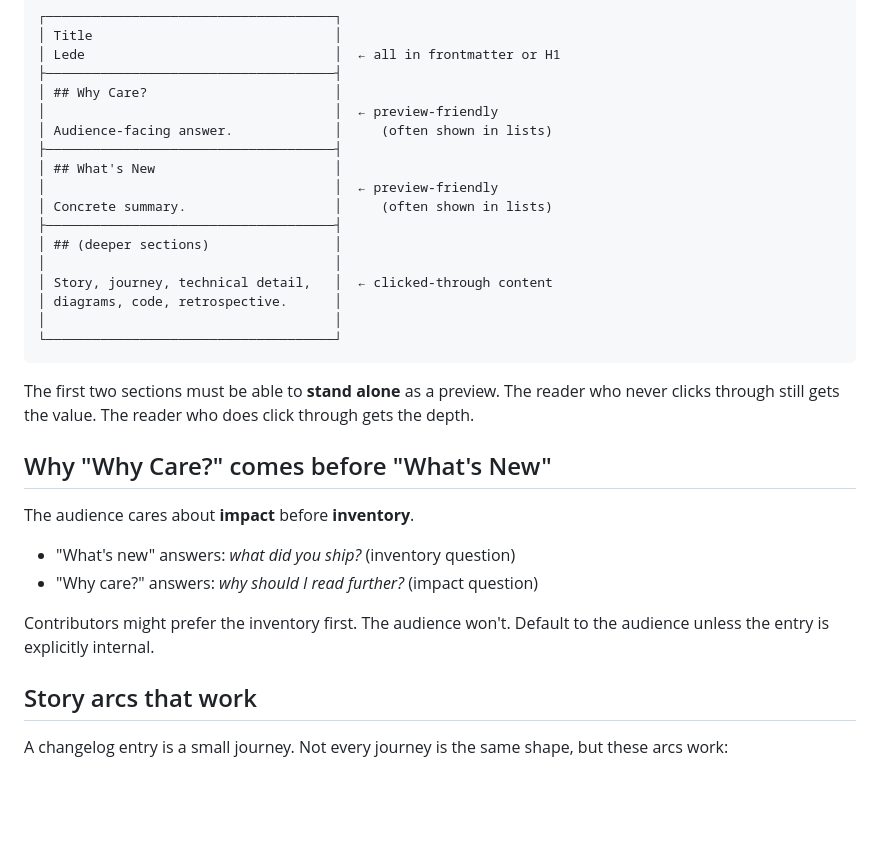
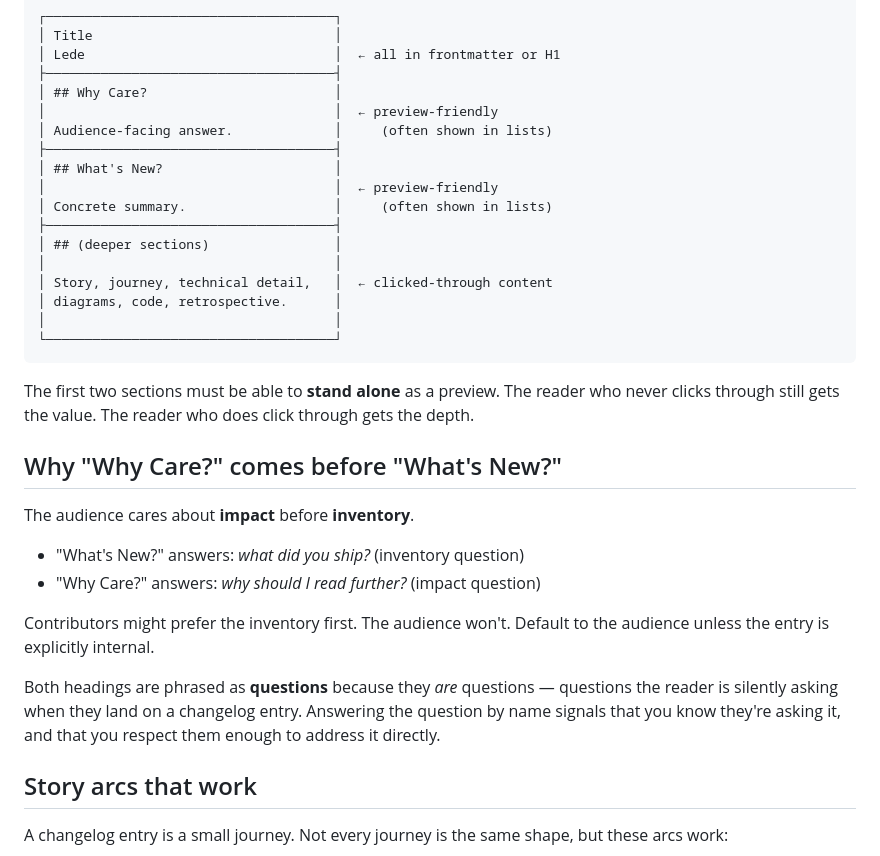
Before and after one commit to lossless-group/lossless-agent-skills, a Markdown page: changelog-conventions/references/voice-and-shape.md, the part around the change. Drawn GitHub-style; blank space fills up the shorter version.

Commit message:
skill(changelog-conventions): finish 'Why Care?' / 'What's New?' canonicalization in voice-and-shape.md

```diff
--- a/changelog-conventions/references/voice-and-shape.md
+++ b/changelog-conventions/references/voice-and-shape.md
@@ -44,7 +44,7 @@ List views and preview cards on the rendered site use the **first sections** of
 │                                     │  ← preview-friendly
 │ Audience-facing answer.             │     (often shown in lists)
 ├─────────────────────────────────────┤
-│ ## What's New                       │
+│ ## What's New?                      │
 │                                     │  ← preview-friendly
 │ Concrete summary.                   │     (often shown in lists)
 ├─────────────────────────────────────┤
@@ -58,14 +58,16 @@ List views and preview cards on the rendered site use the **first sections** of
 
 The first two sections must be able to **stand alone** as a preview. The reader who never clicks through still gets the value. The reader who does click through gets the depth.
 
-## Why "Why Care?" comes before "What's New"
+## Why "Why Care?" comes before "What's New?"
 
 The audience cares about **impact** before **inventory**.
 
-- "What's new" answers: *what did you ship?* (inventory question)
-- "Why care?" answers: *why should I read further?* (impact question)
+- "What's New?" answers: *what did you ship?* (inventory question)
+- "Why Care?" answers: *why should I read further?* (impact question)
 
 Contributors might prefer the inventory first. The audience won't. Default to the audience unless the entry is explicitly internal.
+
+Both headings are phrased as **questions** because they *are* questions — questions the reader is silently asking when they land on a changelog entry. Answering the question by name signals that you know they're asking it, and that you respect them enough to address it directly.
 
 ## Story arcs that work
 
```
Also changed, not shown: changelog-conventions/SKILL.md (added, +197 -0 lines), changelog/2026-05-04_01.md (added, +155 -0 lines).
